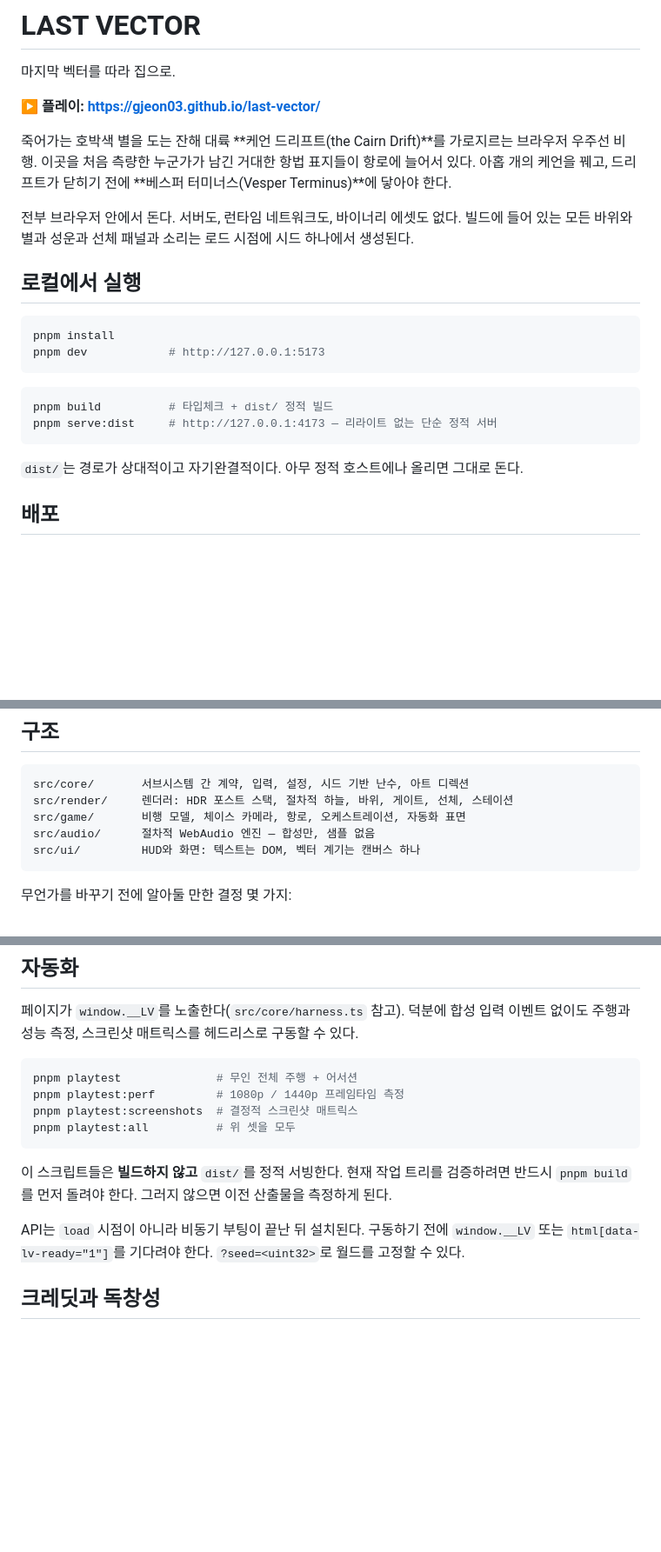
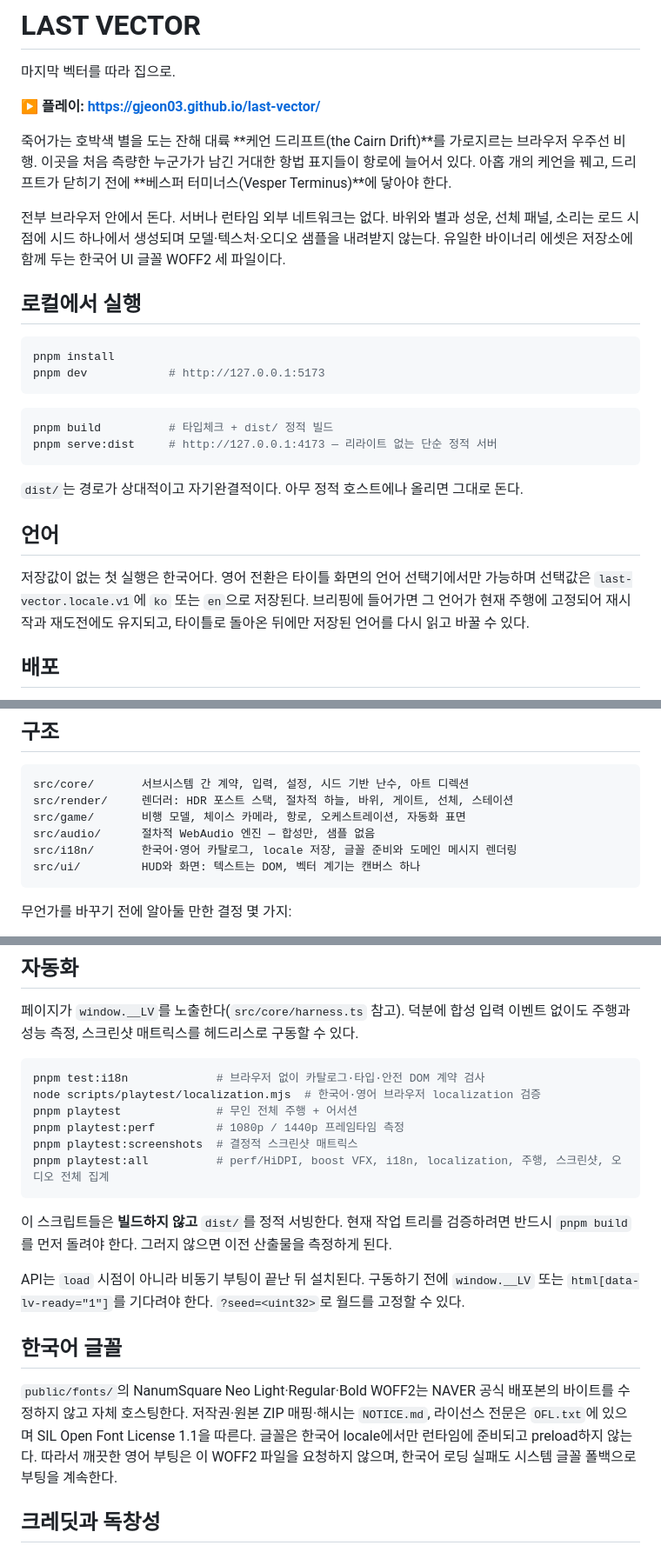
Before and after one commit to gjeon03/last-vector, a Markdown page: README.md, 3 parts joined by grey strips. Shown at 87% size. Drawn GitHub-style; blank space fills up the shorter version.

Commit message:
docs: document localized runtime and font assets

````diff
--- a/README.md
+++ b/README.md
@@ -8,8 +8,9 @@
 우주선 비행. 이곳을 처음 측량한 누군가가 남긴 거대한 항법 표지들이 항로에 늘어서 있다. 아홉 개의
 케언을 꿰고, 드리프트가 닫히기 전에 **베스퍼 터미너스(Vesper Terminus)**에 닿아야 한다.
 
-전부 브라우저 안에서 돈다. 서버도, 런타임 네트워크도, 바이너리 에셋도 없다. 빌드에 들어 있는 모든
-바위와 별과 성운과 선체 패널과 소리는 로드 시점에 시드 하나에서 생성된다.
+전부 브라우저 안에서 돈다. 서버나 런타임 외부 네트워크는 없다. 바위와 별과 성운, 선체 패널, 소리는
+로드 시점에 시드 하나에서 생성되며 모델·텍스처·오디오 샘플을 내려받지 않는다. 유일한 바이너리
+에셋은 저장소에 함께 두는 한국어 UI 글꼴 WOFF2 세 파일이다.
 
 ## 로컬에서 실행
 
@@ -24,6 +25,12 @@ pnpm serve:dist     # http://127.0.0.1:4173 — 리라이트 없는 단순 정
 ```
 
 `dist/`는 경로가 상대적이고 자기완결적이다. 아무 정적 호스트에나 올리면 그대로 돈다.
+
+## 언어
+
+저장값이 없는 첫 실행은 한국어다. 영어 전환은 타이틀 화면의 언어 선택기에서만 가능하며 선택값은
+`last-vector.locale.v1`에 `ko` 또는 `en`으로 저장된다. 브리핑에 들어가면 그 언어가 현재 주행에
+고정되어 재시작과 재도전에도 유지되고, 타이틀로 돌아온 뒤에만 저장된 언어를 다시 읽고 바꿀 수 있다.
 
 ## 배포
 
@@ -55,6 +62,7 @@ src/core/       서브시스템 간 계약, 입력, 설정, 시드 기반 난수
 src/render/     렌더러: HDR 포스트 스택, 절차적 하늘, 바위, 게이트, 선체, 스테이션
 src/game/       비행 모델, 체이스 카메라, 항로, 오케스트레이션, 자동화 표면
 src/audio/      절차적 WebAudio 엔진 — 합성만, 샘플 없음
+src/i18n/       한국어·영어 카탈로그, locale 저장, 글꼴 준비와 도메인 메시지 렌더링
 src/ui/         HUD와 화면: 텍스트는 DOM, 벡터 계기는 캔버스 하나
 ```
 
@@ -78,10 +86,12 @@ src/ui/         HUD와 화면: 텍스트는 DOM, 벡터 계기는 캔버스 하
 성능 측정, 스크린샷 매트릭스를 헤드리스로 구동할 수 있다.
 
 ```bash
+pnpm test:i18n             # 브라우저 없이 카탈로그·타입·안전 DOM 계약 검사
+node scripts/playtest/localization.mjs  # 한국어·영어 브라우저 localization 검증
 pnpm playtest              # 무인 전체 주행 + 어서션
 pnpm playtest:perf         # 1080p / 1440p 프레임타임 측정
 pnpm playtest:screenshots  # 결정적 스크린샷 매트릭스
-pnpm playtest:all          # 위 셋을 모두
+pnpm playtest:all          # perf/HiDPI, boost VFX, i18n, localization, 주행, 스크린샷, 오디오 전체 집계
 ```
 
 이 스크립트들은 **빌드하지 않고** `dist/`를 정적 서빙한다. 현재 작업 트리를 검증하려면 반드시
@@ -90,6 +100,14 @@ pnpm playtest:all          # 위 셋을 모두
 API는 `load` 시점이 아니라 비동기 부팅이 끝난 뒤 설치된다. 구동하기 전에 `window.__LV` 또는
 `html[data-lv-ready="1"]`를 기다려야 한다. `?seed=<uint32>`로 월드를 고정할 수 있다.
 
+## 한국어 글꼴
+
+`public/fonts/`의 NanumSquare Neo Light·Regular·Bold WOFF2는 NAVER 공식 배포본의 바이트를 수정하지
+않고 자체 호스팅한다. 저작권·원본 ZIP 매핑·해시는 `NOTICE.md`, 라이선스 전문은 `OFL.txt`에 있으며
+SIL Open Font License 1.1을 따른다. 글꼴은 한국어 locale에서만 런타임에 준비되고 preload하지 않는다.
+따라서 깨끗한 영어 부팅은 이 WOFF2 파일을 요청하지 않으며, 한국어 로딩 실패도 시스템 글꼴 폴백으로
+부팅을 계속한다.
+
 ## 크레딧과 독창성
 
 아트 디렉션, 픽션, 함선 디자인, 항로 배치, 인터페이스, 오디오 모두 오리지널이다. 품질 목표는 현대
````
